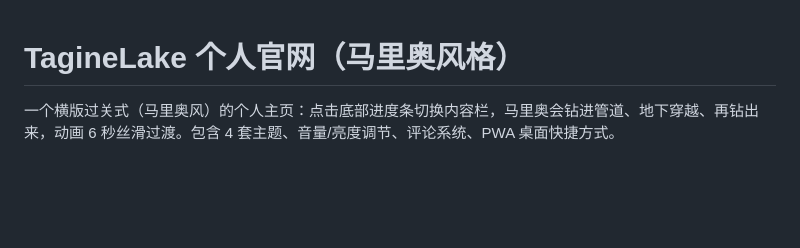
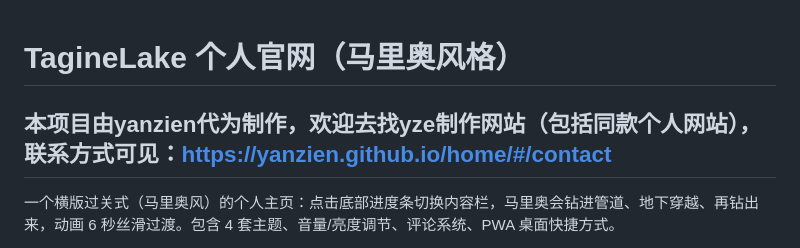
Before and after one commit to TagineLake/home, a Markdown page: README.md, the part around the change. GitHub-like rendering; blank space fills up the shorter version.

```diff
--- a/README.md
+++ b/README.md
@@ -1,4 +1,6 @@
 # TagineLake 个人官网（马里奥风格）
+
+## 本项目由yanzien代为制作，欢迎去找yze制作网站（包括同款个人网站），联系方式可见：<https://yanzien.github.io/home/#/contact>
 
 一个横版过关式（马里奥风）的个人主页：点击底部进度条切换内容栏，马里奥会钻进管道、地下穿越、再钻出来，动画 6 秒丝滑过渡。包含 4 套主题、音量/亮度调节、评论系统、PWA 桌面快捷方式。
 
```
